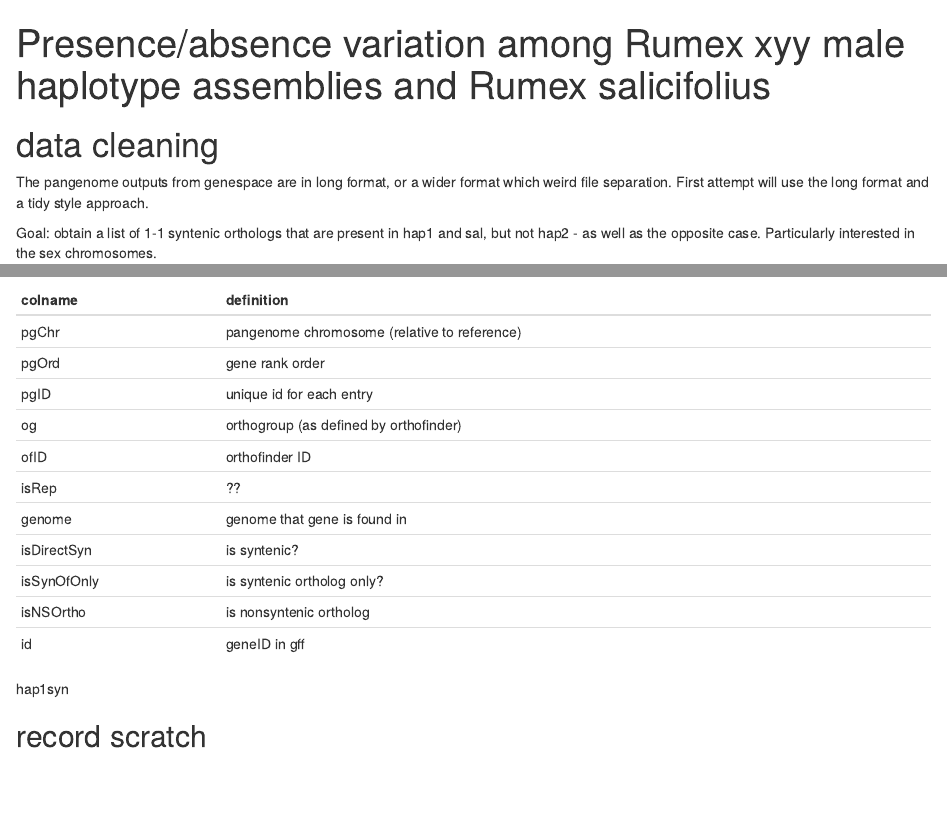
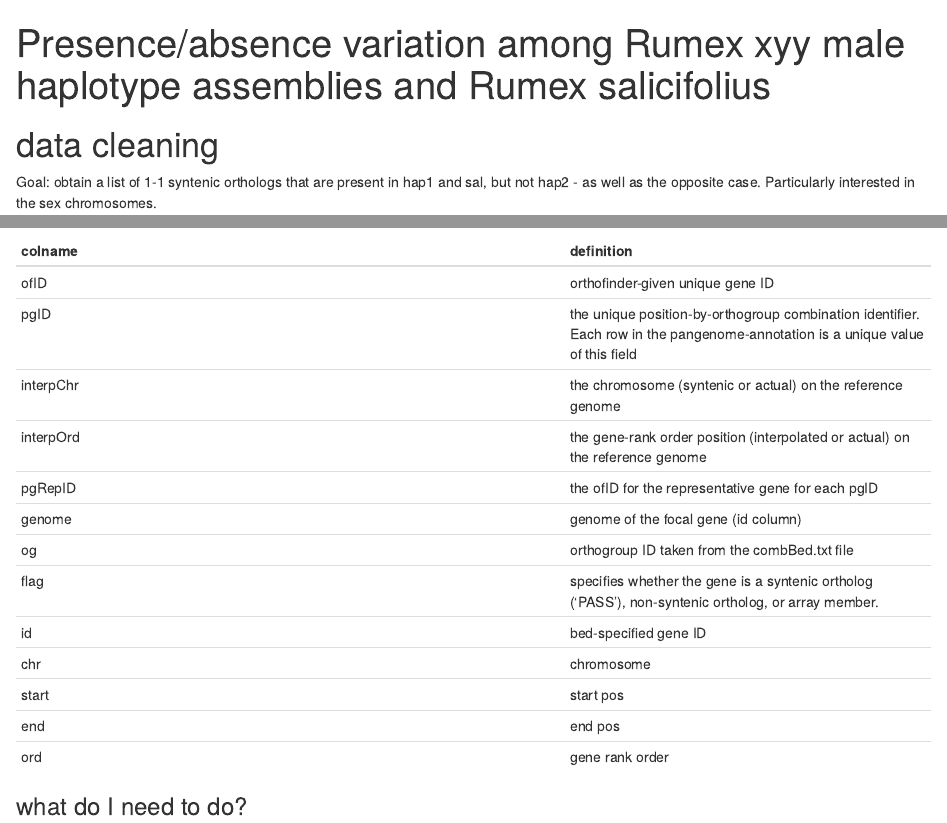
Before and after one commit to bmsacchi/rumex_pangenome_annotation, an R Markdown document (missinggenes.Rmd): the page in a window 1100 px wide, from its top, and a second part further down, joined at a grey line. Rendered offline with R 4.5, knitr and Pandoc, with nearby package versions; drawn as R Markdown's standard HTML page in place of the format the file asks for; some code elsewhere in the file could not run offline.

Commit message:
ch-ch-ch-changes (output of genespace v1)

````diff
--- a/missinggenes.Rmd
+++ b/missinggenes.Rmd
@@ -1,3 +1,3 @@
 ---
 title: "Presence/absence variation among Rumex xyy male haplotype assemblies and Rumex salicifolius"
-output: html_notebook
+output:
@@ -4,10 +9,8 @@
 ---
 
 # data cleaning
-The pangenome outputs from genespace are in long format, or a wider format which weird file separation. First attempt will use the long format and a tidy style approach.
-
 Goal: obtain a list of 1-1 syntenic orthologs that are present in hap1 and sal, but not hap2 - as well as the opposite case. Particularly interested in the sex chromosomes.
-```{r echo=TRUE}
+```{r message=FALSE, warning=FALSE}
 library(tidyverse)
 library(vroom)
 ```
@@ -24,18 +26,18 @@
 
 colname  |definition
 ---------|------
-pgChr    |pangenome chromosome (relative to reference)
-pgOrd    |gene rank order
-pgID     |unique id for each entry
-og       |orthogroup (as defined by orthofinder)
-ofID     |orthofinder ID
-isRep    |??
-genome   |genome that gene is found in
-isDirectSyn| is syntenic?
-isSynOfOnly| is syntenic ortholog only?
-isNSOrtho|is nonsyntenic ortholog
-id| geneID in gff
+ofID | orthofinder-given unique gene ID
+pgID | the unique position-by-orthogroup combination identifier. Each row in the pangenome-annotation is a unique value of this field
+interpChr |  the chromosome (syntenic or actual) on the reference genome
+interpOrd     | the gene-rank order position (interpolated or actual) on the reference genome
+pgRepID     | the ofID for the representative gene for each pgID
+genome    | genome of the focal gene (id column)
+og   | orthogroup ID taken from the combBed.txt file
+flag| specifies whether the gene is a syntenic ortholog (‘PASS’), non-syntenic ortholog, or array member.
+id| bed-specified gene ID
+chr| chromosome
+start| start pos
+end | end pos
+ord | gene rank order
 
-hap1syn
-
-## record scratch
+### what do I need to do?
````
Also changed, not shown: missinggenes.html (added), missinggenes.nb.html, missinggenes.Rmd (14 more changed lines).
